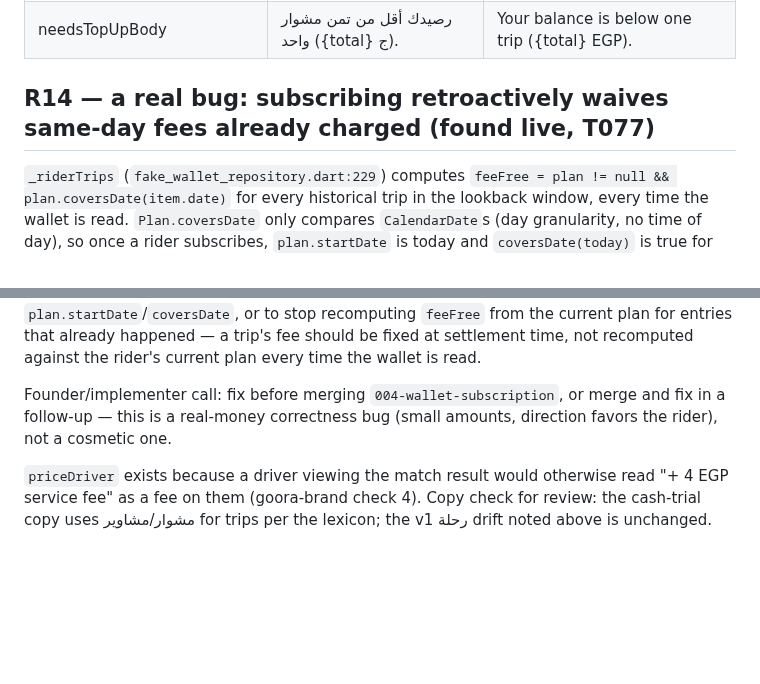
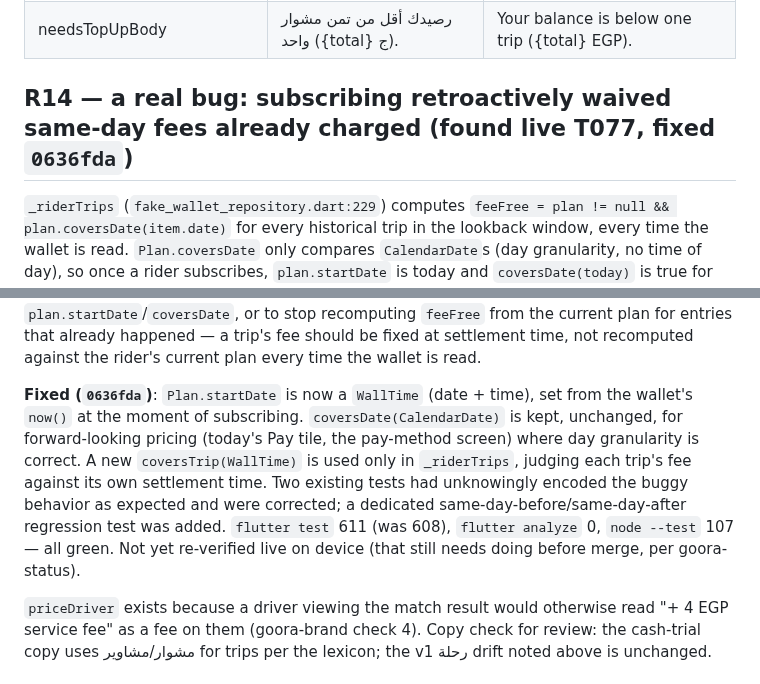
Before and after one commit to ahmedGaid/Goora, a Markdown page: specs/004-wallet-subscription/research.md, 2 parts joined by grey strips. GitHub-like rendering; blank space fills up the shorter version.

Commit message:
docs(004): mark R14 fixed (0636fda)
Co-Authored-By: Claude Sonnet 5 <noreply@anthropic.com>

```diff
--- a/specs/004-wallet-subscription/research.md
+++ b/specs/004-wallet-subscription/research.md
@@ -214,7 +214,7 @@ Brief §7 strings are used verbatim. Drafted for founder review (not in §7):
 | priceDriver | {price} ج ليك من كل راكب · جورة مجانية للسواقين | {price} EGP to you per passenger · Goora is free for drivers |
 | needsTopUpBody | رصيدك أقل من تمن مشوار واحد ({total} ج). | Your balance is below one trip ({total} EGP). |
 
-## R14 — a real bug: subscribing retroactively waives same-day fees already charged (found live, T077)
+## R14 — a real bug: subscribing retroactively waived same-day fees already charged (found live T077, fixed `0636fda`)
 
 `_riderTrips` (`fake_wallet_repository.dart:229`) computes `feeFree = plan != null &&
 plan.coversDate(item.date)` for every historical trip in the lookback window, every time the
@@ -238,9 +238,14 @@ to stop recomputing `feeFree` from the current plan for entries that already hap
 fee should be fixed at settlement time, not recomputed against the rider's current plan every
 time the wallet is read.
 
-Founder/implementer call: fix before merging `004-wallet-subscription`, or merge and fix in a
-follow-up — this is a real-money correctness bug (small amounts, direction favors the rider),
-not a cosmetic one.
+**Fixed (`0636fda`)**: `Plan.startDate` is now a `WallTime` (date + time), set from the wallet's
+`now()` at the moment of subscribing. `coversDate(CalendarDate)` is kept, unchanged, for
+forward-looking pricing (today's Pay tile, the pay-method screen) where day granularity is
+correct. A new `coversTrip(WallTime)` is used only in `_riderTrips`, judging each trip's fee
+against its own settlement time. Two existing tests had unknowingly encoded the buggy behavior
+as expected and were corrected; a dedicated same-day-before/same-day-after regression test was
+added. `flutter test` 611 (was 608), `flutter analyze` 0, `node --test` 107 — all green. Not yet
+re-verified live on device (that still needs doing before merge, per goora-status).
 
 `priceDriver` exists because a driver viewing the match result would otherwise read "+ 4 EGP
 service fee" as a fee on them (goora-brand check 4). Copy check for review: the cash-trial copy
```
